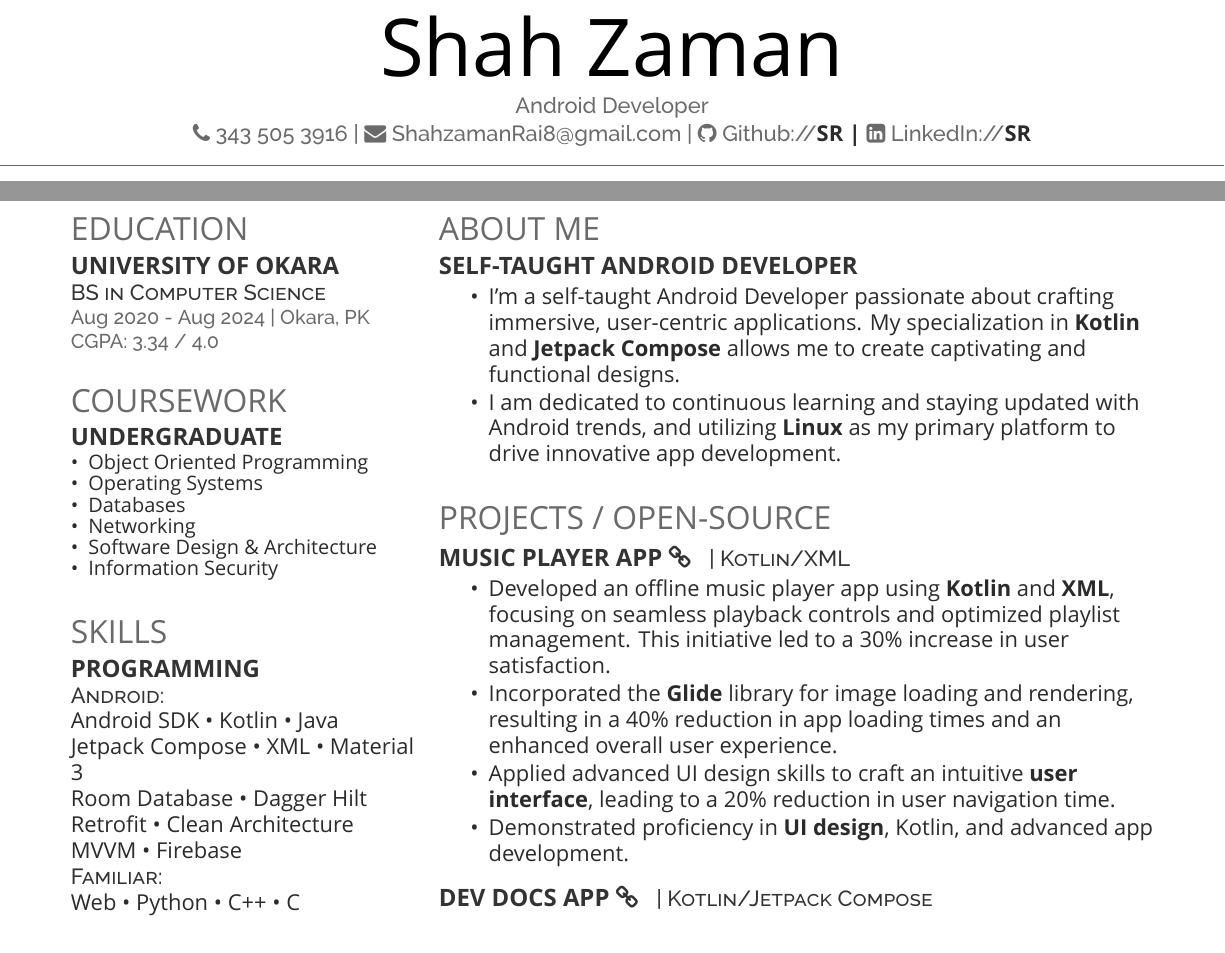
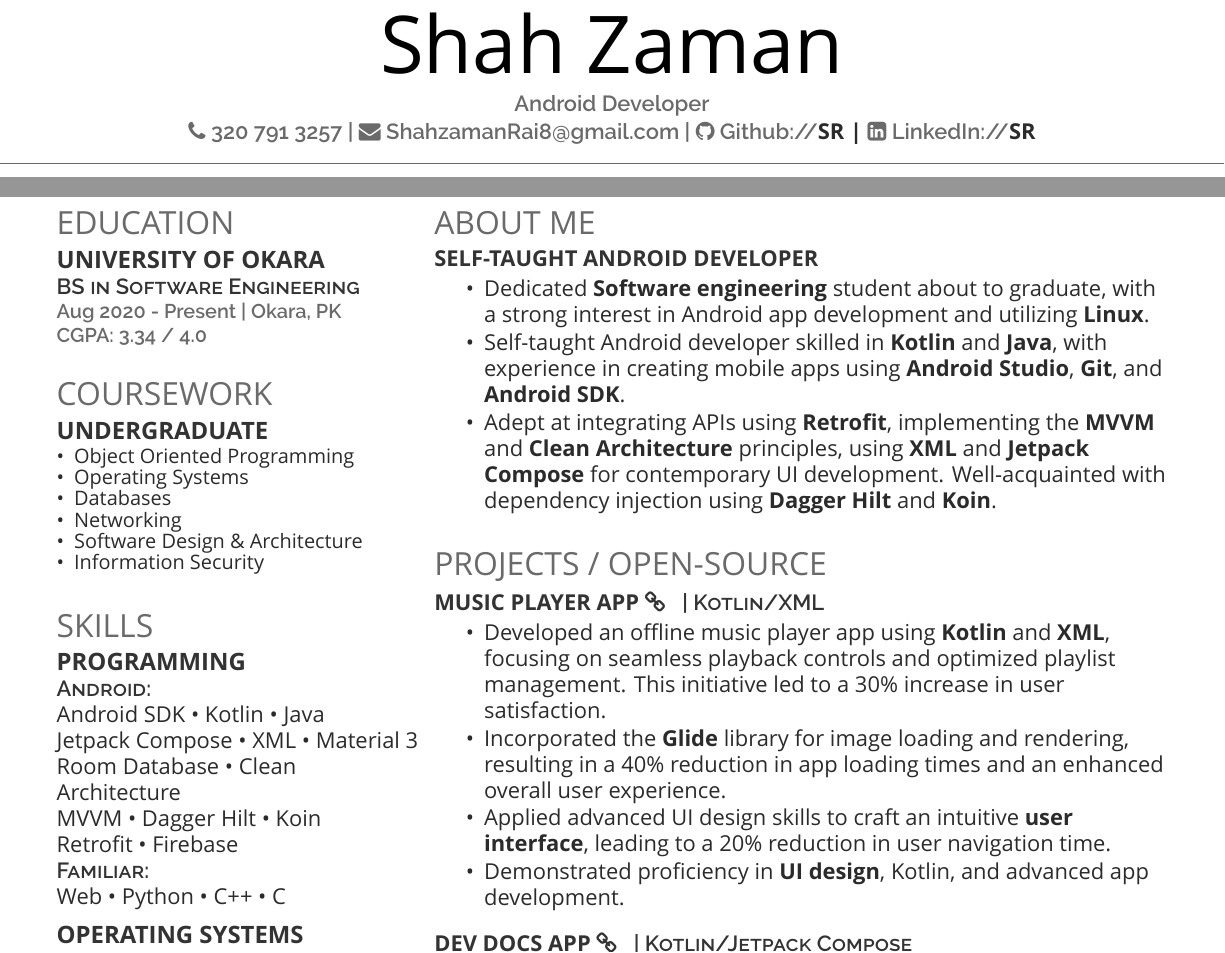
Before and after one commit to ShahzamanRai/LaTeX-Resume, a LaTeX CV (deedy_resume-openfont.tex, which reads deedy-resume-openfont.cls): two parts of pages 1 and 2 of 2, joined at a grey line, cut so that both start at the same text. Compiled offline with XeLaTeX; a missing font is replaced by an installed copy or a similar font.

Commit message:
Updated Resume

```diff
--- a/deedy-resume-openfont.cls
+++ b/deedy-resume-openfont.cls
@@ -9,75 +9,60 @@
 \LoadClass{article}
 
 % Package Imports
-\usepackage[hmargin=1.25cm, vmargin=0.75cm]{geometry}
+\usepackage[hmargin=1cm, vmargin=0.50cm]{geometry}
 \usepackage[hidelinks]{hyperref}
 
-% Publications
-\usepackage{cite}
-\renewcommand\refname{\vskip -1.5cm}
-
-% Color definitions
+% Color Definitions
 \usepackage[usenames,dvipsnames]{xcolor}
-\definecolor{date}{HTML}{666666}
 \definecolor{primary}{HTML}{2b2b2b}
 \definecolor{headings}{HTML}{6A6A6A}
 \definecolor{subheadings}{HTML}{333333}
 
-% Set main fonts
+% Main Fonts
 \usepackage{fontspec}
-\setmainfont[Color=primary, Path = fonts/lato/,BoldItalicFont=Lato-RegIta,BoldFont=Lato-Reg,ItalicFont=Lato-LigIta]{Lato-Lig}
-\setsansfont[Scale=MatchLowercase,Mapping=tex-text, Path = fonts/raleway/]{Raleway-ExtraLight}
+\setmainfont[Color=primary, Path = fonts/lato/, BoldItalicFont=Lato-BolIta, BoldFont=Lato-Bol, ItalicFont=Lato-RegIta]{Lato-Reg}
+\setsansfont[Scale=MatchLowercase, Mapping=tex-text, Path = fonts/raleway/]{Raleway-ExtraLight}
 
-% Date command
-\usepackage[absolute]{textpos}
-\usepackage[UKenglish]{isodate}
-\setlength{\TPHorizModule}{1mm}
-\setlength{\TPVertModule}{1mm}
-\newcommand{\lastupdated}{\begin{textblock}{60}(155,5)
-\color{date}\fontspec[Path = fonts/raleway/]{Raleway-ExtraLight}\fontsize{8pt}{10pt}\selectfont
-Last Updated on \today
-\end{textblock}}
-
-% Name command
+% Name Command
 \newcommand{\namesection}[3]{
 \centering{
 \fontsize{40pt}{60pt}
-\fontspec[Path = fonts/lato/]{Lato-Hai}\selectfont #1
-\fontspec[Path = fonts/lato/]{Lato-Lig}\selectfont #2
+\fontspec[Path = fonts/lato/]{Lato-Lig}\selectfont #1
+\fontspec[Path = fonts/lato/]{Lato-Reg}\selectfont #2
 } \\[5pt]
 \centering{
 \color{headings}
-\fontspec[Path = fonts/raleway/]{Raleway-Medium}\fontsize{11pt}{14pt}\selectfont #3}
+\fontspec[Path = fonts/raleway/]{Raleway-SemiBold}\fontsize{11pt}{14pt}\selectfont #3}
 \noindent\makebox[\linewidth]{\color{headings}\rule{\paperwidth}{0.4pt}}
 \vspace{-15pt}
 }
 
-% Section seperators
+% Section Separators
 \usepackage{titlesec}
 \titlespacing{\section}{0pt}{0pt}{0pt}
 \titlespacing{\subsection}{0pt}{0pt}{0pt}
 \newcommand{\sectionsep}{\vspace{8pt}}
 
-% Headings command
+% Headings Command
 \titleformat{\section}{\color{headings}
-\scshape\fontspec[Path = fonts/lato/]{Lato-Lig}\fontsize{16pt}{24pt}\selectfont \raggedright\uppercase}{}{0em}{}
+\scshape\fontspec[Path = fonts/lato/]{Lato-Reg}\fontsize{16pt}{24pt}\selectfont \raggedright\uppercase}{}{0em}{}
 
-% Subeadings command
+% Subheadings Command
 \titleformat{\subsection}{
 \color{subheadings}\fontspec[Path = fonts/lato/]{Lato-Bol}\fontsize{12pt}{12pt}\selectfont\bfseries\uppercase}{}{0em}{}
 
 \newcommand{\runsubsection}[1]{
-\color{subheadings}\fontspec[Path = fonts/lato/]{Lato-Bol}\fontsize{12pt}{12pt}\selectfont\bfseries\uppercase {#1} \normalfont}
+\color{subheadings}\fontspec[Path = fonts/lato/]{Lato-Bol}\fontsize{11pt}{11pt}\selectfont\bfseries\uppercase {#1} \normalfont}
 
-% Descriptors command
+% Descriptors Command
 \newcommand{\descript}[1]{
-\color{subheadings}\raggedright\scshape\fontspec[Path = fonts/raleway/]{Raleway-Medium}\fontsize{11pt}{13pt}\selectfont {#1 \\} \normalfont}
+\color{subheadings}\raggedright\scshape\fontspec[Path = fonts/raleway/]{Raleway-SemiBold}\fontsize{11pt}{13pt}\selectfont {#1 \\} \normalfont}
 
-% Location command
+% Location Command
 \newcommand{\location}[1]{
-\color{headings}\raggedright\fontspec[Path = fonts/raleway/]{Raleway-Medium}\fontsize{10pt}{12pt}\selectfont {#1\\} \normalfont}
+\color{headings}\raggedright\fontspec[Path = fonts/raleway/]{Raleway-SemiBold}\fontsize{10pt}{12pt}\selectfont {#1\\} \normalfont}
 
-% Bullet Lists with fewer gaps command
+% Bullet Lists with Fewer Gaps Command
 \newenvironment{tightemize}{
 \vspace{-\topsep}\begin{itemize}\itemsep1pt \parskip0pt \parsep0pt}
 {\end{itemize}\vspace{-\topsep}}
--- a/deedy_resume-openfont.tex
+++ b/deedy_resume-openfont.tex
@@ -3,11 +3,6 @@
  \usepackage{enumitem}
  \usepackage{fontawesome}
  \usepackage{hyperref}
-
-% Define custom colors
-\definecolor{customblue}{RGB}{51,102,187}
-\definecolor{customgray}{RGB}{128,128,128}
-
 
 \pagestyle{fancy}
 \fancyhf{}
@@ -23,7 +18,7 @@
 \namesection{Shah}{Zaman}{
 Android Developer\\
 
-\href{tel:+923207913257}{{\faPhone} 343 505 3916 |}
+\href{tel:+923207913257}{{\faPhone} 320 791 3257 |}
 \href{mailto:shahzamanrai8@gmail.com}{{\faEnvelope} ShahzamanRai8@gmail.com |}
 \href{https://github.com/ShahzamanRai/}{{\faGithub} Github://\bf{SR} |}
 \href{https://www.linkedin.com/in/shah-zaman-rai/}{{\faLinkedinSquare} \textbf{LinkedIn://\bf{SR}}}
@@ -45,8 +40,8 @@ Android Developer\\
 \section{Education}
 
 \subsection{University of Okara}
-\descript{BS in Computer Science}
-\location{Aug 2020 - Aug 2024 | Okara, PK}
+\descript{BS in Software Engineering}
+\location{Aug 2020 - Present | Okara, PK}
 \location{ CGPA: 3.34 / 4.0}
 \sectionsep
 
@@ -76,9 +71,9 @@ Android Developer\\
 \descript{Android:}
 Android SDK \textbullet{} Kotlin \textbullet{} Java \\
 Jetpack Compose \textbullet{} XML \textbullet{} Material 3  \\
-Room Database \textbullet{} Dagger Hilt \\
-Retrofit \textbullet{} Clean Architecture \\
-MVVM \textbullet{} Firebase  \\
+Room Database \textbullet{} Clean Architecture \\
+MVVM \textbullet{} Dagger Hilt \textbullet{} Koin \\
+Retrofit \textbullet{} Firebase  \\
 \descript{Familiar:}
 Web \textbullet{} Python \textbullet{} C++ \textbullet{} C \\
 \vspace{\topsep} % Add extra spacing
@@ -131,8 +125,9 @@ Linux \textbullet{} Windows \textbullet{} MacOS
 \descript{}
 \vspace{10pt} % Hacky fix for awkward extra vertical space
 \begin{tightemize}
-\item I'm a self-taught Android Developer passionate about crafting immersive, user-centric applications. My specialization in \textbf{Kotlin} and \textbf{Jetpack Compose} allows me to create captivating and functional designs. \\
-\item I am dedicated to continuous learning and staying updated with Android trends, and utilizing \textbf{Linux} as my primary platform to drive innovative app development.
+\item Dedicated \textbf{Software engineering} student about to graduate, with a strong interest in Android app development and utilizing \textbf{Linux}.
+\item Self-taught Android developer skilled in \textbf{Kotlin} and \textbf{Java}, with experience in creating mobile apps using \textbf{Android Studio}, \textbf{Git}, and \textbf{Android SDK}.
+\item Adept at integrating APIs using \textbf{Retrofit}, implementing the \textbf{MVVM} and \textbf{Clean Architecture} principles, using \textbf{XML} and \textbf{Jetpack Compose} for contemporary UI development. Well-acquainted with dependency injection using \textbf{Dagger Hilt} and \textbf{Koin}.
 \end{tightemize}
 \sectionsep
 
```
Also changed, not shown: assets/Preview.png, assets/_Shahzaman-Resume.pdf, deedy-resume-openfont.cls (2 more changed lines), deedy_resume-openfont.tex (3 more changed lines).
